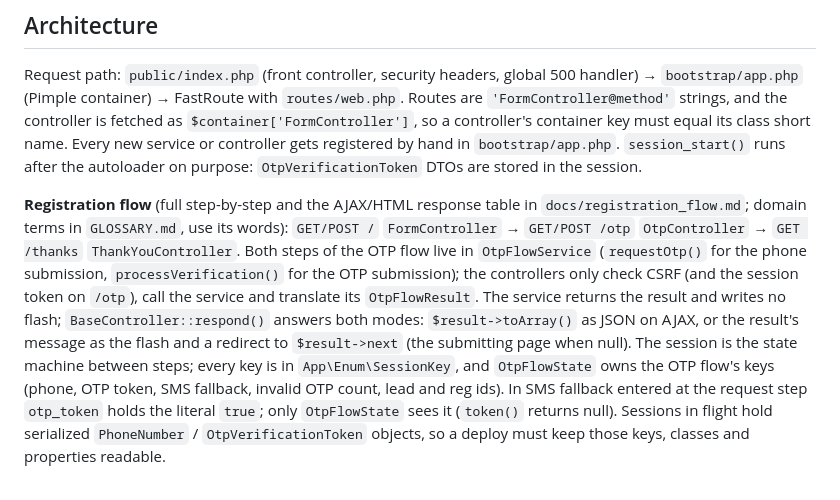
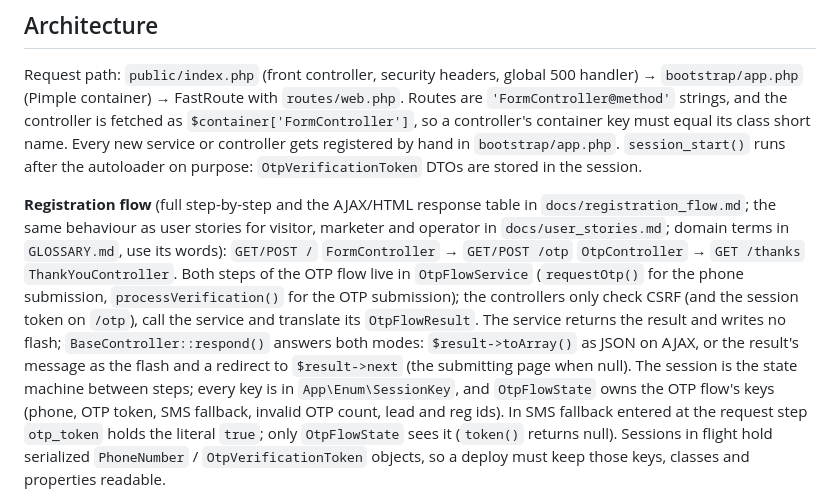
Before and after one commit to Cbarua/otp-chat-refactor, a Markdown page: CLAUDE.md, the part around the change. Rendered like a GitHub page.

```diff
--- a/CLAUDE.md
+++ b/CLAUDE.md
@@ -28,7 +28,7 @@ docker compose exec app php vendor/bin/phpunit       # unit tests on the server'
 
 Request path: `public/index.php` (front controller, security headers, global 500 handler) → `bootstrap/app.php` (Pimple container) → FastRoute with `routes/web.php`. Routes are `'FormController@method'` strings, and the controller is fetched as `$container['FormController']`, so a controller's container key must equal its class short name. Every new service or controller gets registered by hand in `bootstrap/app.php`. `session_start()` runs after the autoloader on purpose: `OtpVerificationToken` DTOs are stored in the session.
 
-**Registration flow** (full step-by-step and the AJAX/HTML response table in `docs/registration_flow.md`; domain terms in `GLOSSARY.md`, use its words):
+**Registration flow** (full step-by-step and the AJAX/HTML response table in `docs/registration_flow.md`; the same behaviour as user stories for visitor, marketer and operator in `docs/user_stories.md`; domain terms in `GLOSSARY.md`, use its words):
 `GET/POST /` `FormController` → `GET/POST /otp` `OtpController` → `GET /thanks` `ThankYouController`. Both steps of the OTP flow live in `OtpFlowService` (`requestOtp()` for the phone submission, `processVerification()` for the OTP submission); the controllers only check CSRF (and the session token on `/otp`), call the service and translate its `OtpFlowResult`. The service returns the result and writes no flash; `BaseController::respond()` answers both modes: `$result->toArray()` as JSON on AJAX, or the result's message as the flash and a redirect to `$result->next` (the submitting page when null). The session is the state machine between steps; every key is in `App\Enum\SessionKey`, and `OtpFlowState` owns the OTP flow's keys (phone, OTP token, SMS fallback, invalid OTP count, lead and reg ids). In SMS fallback entered at the request step `otp_token` holds the literal `true`; only `OtpFlowState` sees it (`token()` returns null). Sessions in flight hold serialized `PhoneNumber` / `OtpVerificationToken` objects, so a deploy must keep those keys, classes and properties readable.
 
 **Dual-mode POSTs:** each POST handler serves both plain form posts (session flash message + redirect) and AJAX (`$request->isXmlHttpRequest()` → JSON `{status, message, redirect}`, consumed by `public/assets/js/phone-form.js` / `otp-form.js`). `status` is `success`, `error` or `already_registered`, and `redirect` is the page to go to next (`null`: stay); the scripts navigate on `redirect` alone, never on the message text. A change to a handler has to keep both paths working; the NoJs Codeception suite covers the non-JS path.
```
Also changed, not shown: GLOSSARY.md (+1 -1 lines), docs/user_stories.md (added, +227 -0 lines).
